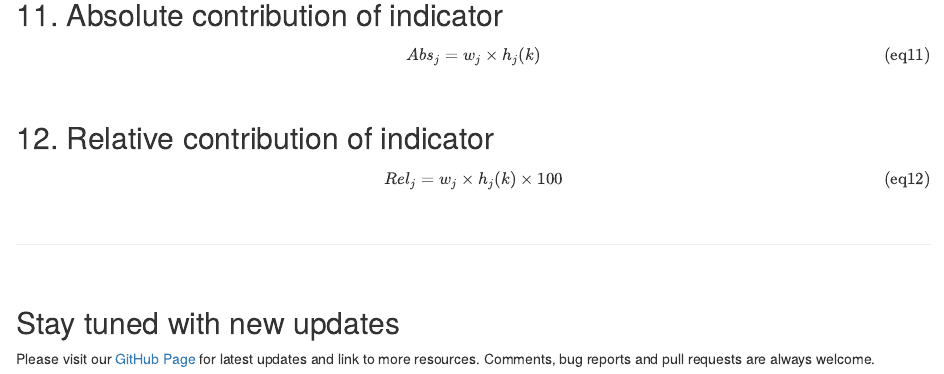
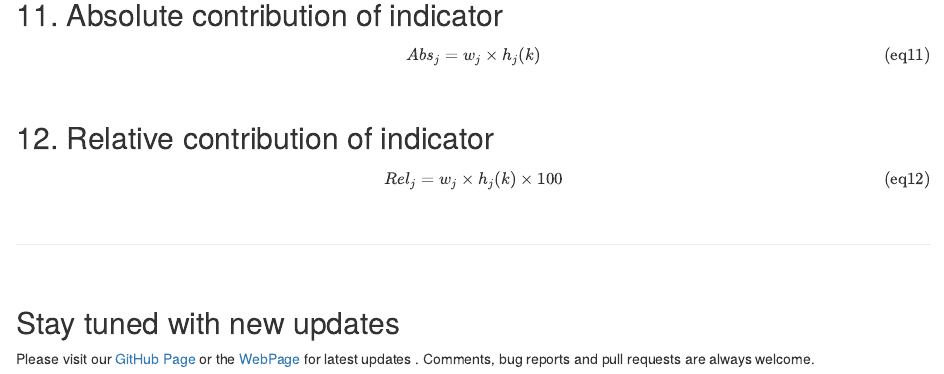
Before and after one commit to tmbuza/Resources, an R Markdown document (IndexEquations.Rmd): the page in a window 1100 px wide, from 2230 px down. Rendered offline with R 4.5, knitr and Pandoc, with nearby package versions; drawn as R Markdown's standard HTML page in place of the format the file asks for.

Commit message:
Update IndexEquations.Rmd

```diff
--- a/IndexEquations.Rmd
+++ b/IndexEquations.Rmd
@@ -168,4 +168,4 @@ The contribution of each indicator to the disempowerment is determined by decomp
 
 ## Stay tuned with new updates
 
-Please visit our [GitHub Page](https://tmbuza.github.io/indexbook/) for latest updates and link to more resources. Comments, bug reports and pull requests are always welcome.
+Please visit our [GitHub Page](https://tmbuza.github.io/indexbook/) or the [WebPage](https://complexdatainsights.com/Resources/) for latest updates . Comments, bug reports and pull requests are always welcome.
```
